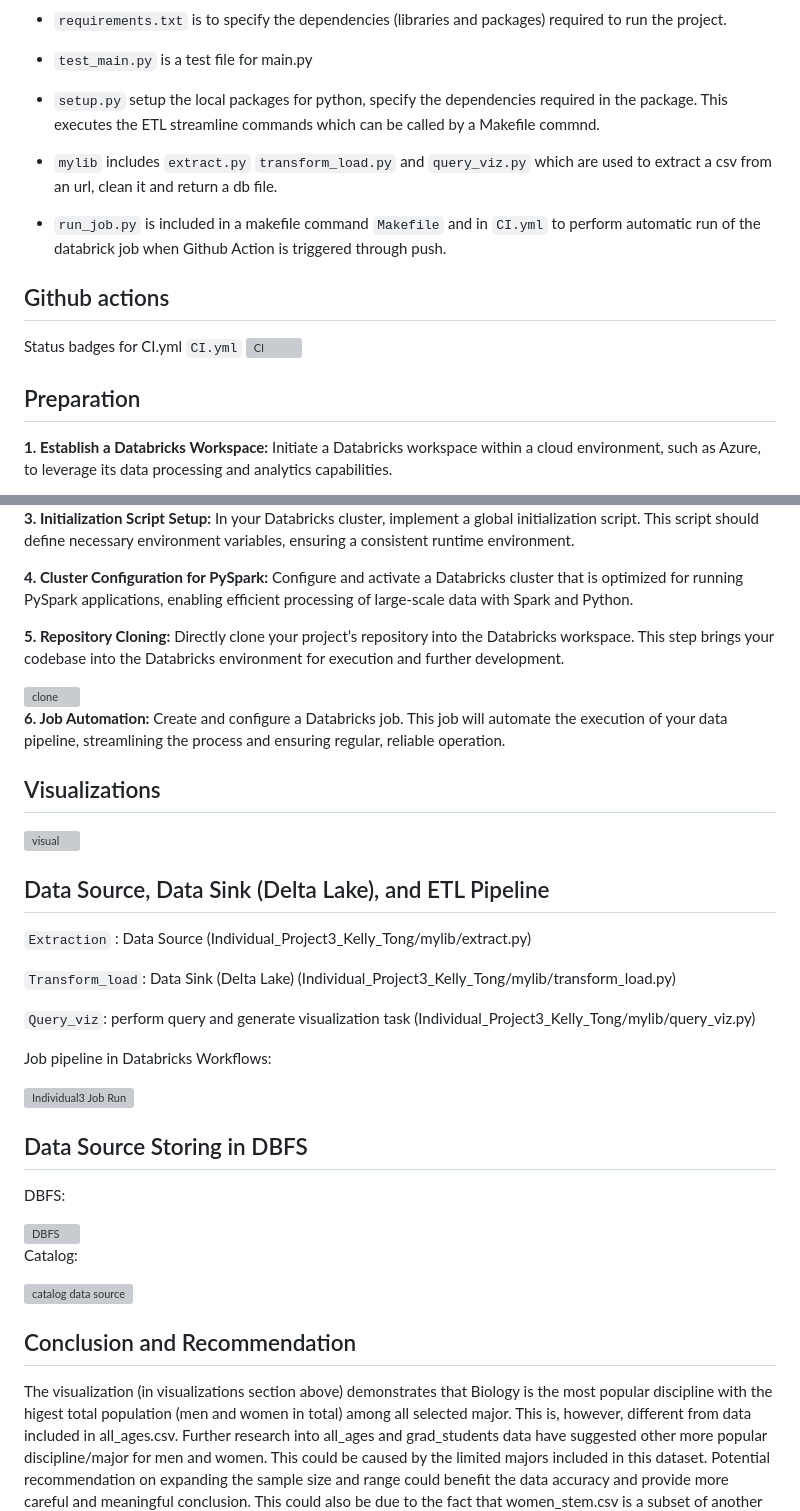
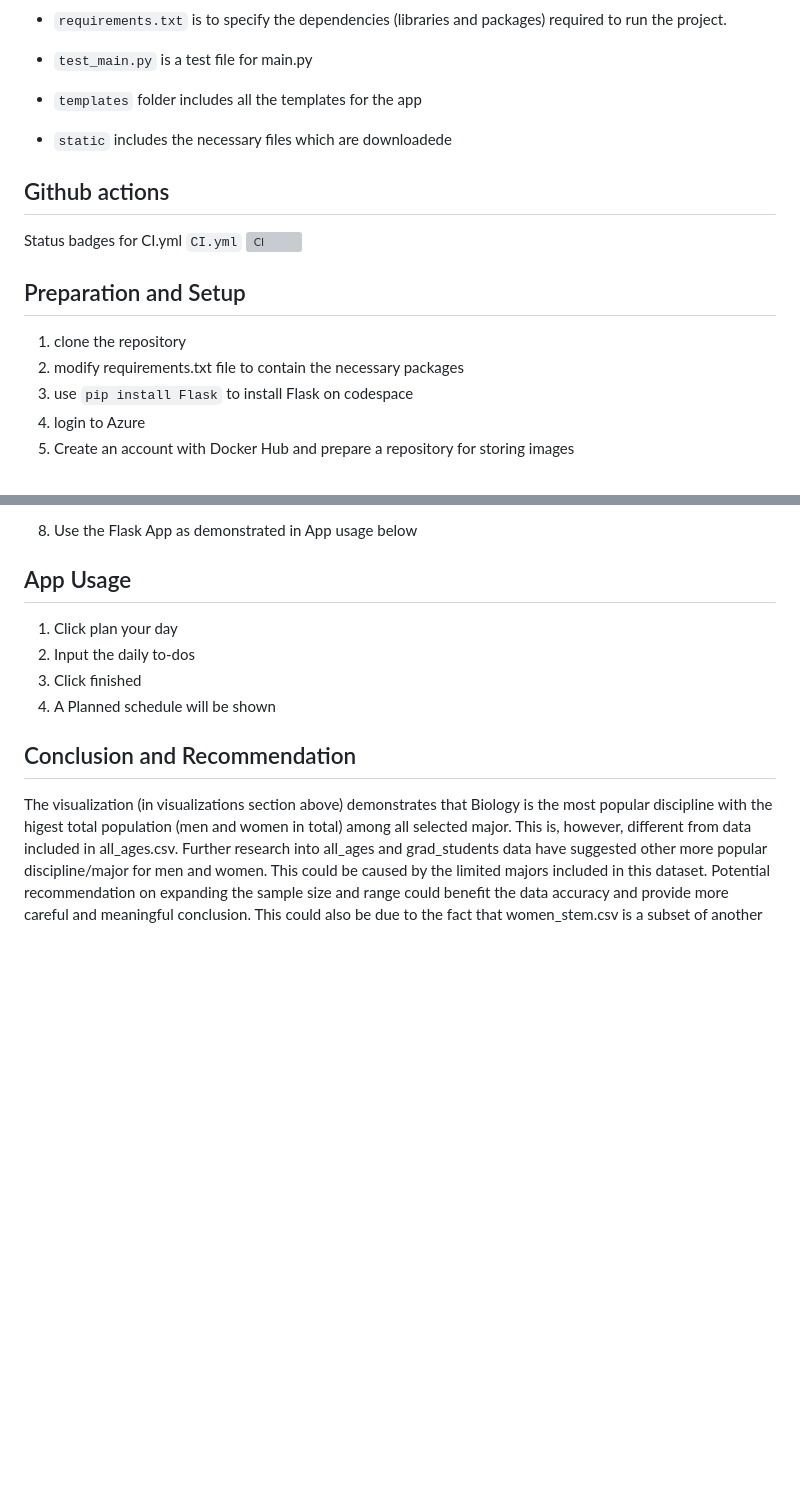
Before and after one commit to nogibjj/Individual_Project4_Kelly_Tong, a Markdown page: README.md, 2 parts joined by grey strips. Drawn GitHub-style; blank space fills up the shorter version; grey boxes are pictures that could not be loaded.

```diff
--- a/README.md
+++ b/README.md
@@ -28,12 +32,9 @@ This designed Flask app helps to build schedule for target consumer according to
 
 - ``test_main.py`` is a test file for main.py
 
-- ``setup.py`` setup the local packages for python, specify the dependencies required in the package. This executes the ETL streamline commands which can be called by a Makefile commnd.
+- ``templates`` folder includes all the templates for the app
 
-- ``mylib`` includes ``extract.py`` ``transform_load.py`` and ``query_viz.py`` which are used to extract
-  a csv from an url, clean it and return a db file.
-
-- ``run_job.py`` is included in a makefile command ``Makefile`` and in ``CI.yml`` to perform automatic run of the databrick job when Github Action is triggered through push.
+- ``static`` includes the necessary files which are downloadede
 
 ## Github actions
 Status badges for CI.yml
@@ -42,7 +43,10 @@ Status badges for CI.yml
 
 
 
-## Preparation
-**1. Establish a Databricks Workspace:**
-    Initiate a Databricks workspace within a cloud environment, such as Azure, to leverage its data processing and analytics capabilities.
+## Preparation and Setup
+1. clone the repository
+2. modify requirements.txt file to contain the necessary packages
+3. use `pip install Flask` to install Flask on codespace
+4. login to Azure
+5. Create an account with Docker Hub and prepare a repository for storing images
 
@@ -54,45 +61,12 @@ Status badges for CI.yml
 
+8. Use the Flask App as demonstrated in App usage below
 
-**3. Initialization Script Setup:**
-    In your Databricks cluster, implement a global initialization script. This script should define necessary environment variables, ensuring a consistent runtime environment.
+## App Usage
+1. Click plan your day
+2. Input the daily to-dos
+3. Click finished
+4. A Planned schedule will be shown
 
-**4. Cluster Configuration for PySpark:**
-    Configure and activate a Databricks cluster that is optimized for running PySpark applications, enabling efficient processing of large-scale data with Spark and Python.
-
-**5. Repository Cloning:**
-    Directly clone your project’s repository into the Databricks workspace. This step brings your codebase into the Databricks environment for execution and further development.
-
-<img width="1182" alt="clone" src="https://github.com/nogibjj/Individual_Project3_Kelly_Tong/assets/142815940/0117bb7e-c6bb-4485-9a52-1e5805a6bf99">
-
-
-**6. Job Automation:**
-    Create and configure a Databricks job. This job will automate the execution of your data pipeline, streamlining the process and ensuring regular, reliable operation.
-
-## Visualizations
-
-![visual](https://github.com/nogibjj/Individual_Project3_Kelly_Tong/assets/142815940/cef9a6a0-05a1-44c6-8fbf-790954483f22)
-
-## Data Source, Data Sink (Delta Lake), and ETL Pipeline
-
-`Extraction` : Data Source (Individual_Project3_Kelly_Tong/mylib/extract.py)
-
-`Transform_load`: Data Sink (Delta Lake) (Individual_Project3_Kelly_Tong/mylib/transform_load.py)
-
-`Query_viz`: perform query and generate visualization task (Individual_Project3_Kelly_Tong/mylib/query_viz.py)
-
-Job pipeline in Databricks Workflows:
-
-<img width="765" alt="Individual3 Job Run" src="https://github.com/nogibjj/Individual_Project3_Kelly_Tong/assets/142815940/4375882b-a94e-4e1c-ba57-808f4087f45e">
-
-## Data Source Storing in DBFS
-
-DBFS:
-
-<img width="1159" alt="DBFS" src="https://github.com/nogibjj/Individual_Project3_Kelly_Tong/assets/142815940/348dc611-d298-4361-a73b-ebf5d1ecae63">
-
-Catalog:
-
-<img width="1202" alt="catalog data source" src="https://github.com/nogibjj/Individual_Project3_Kelly_Tong/assets/142815940/a138d5db-3ac3-45cb-aab1-730e820b522e">
 
 ## Conclusion and Recommendation
 
```
Also changed, not shown: other parts of README.md (+11 -4 lines).
